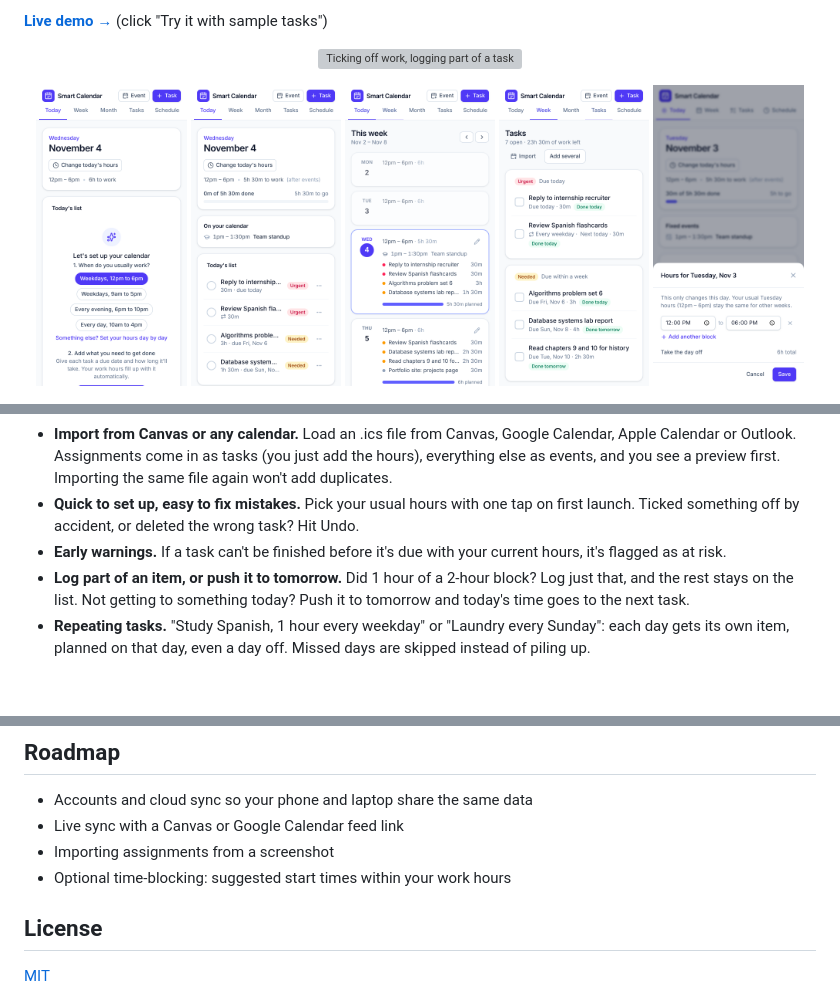
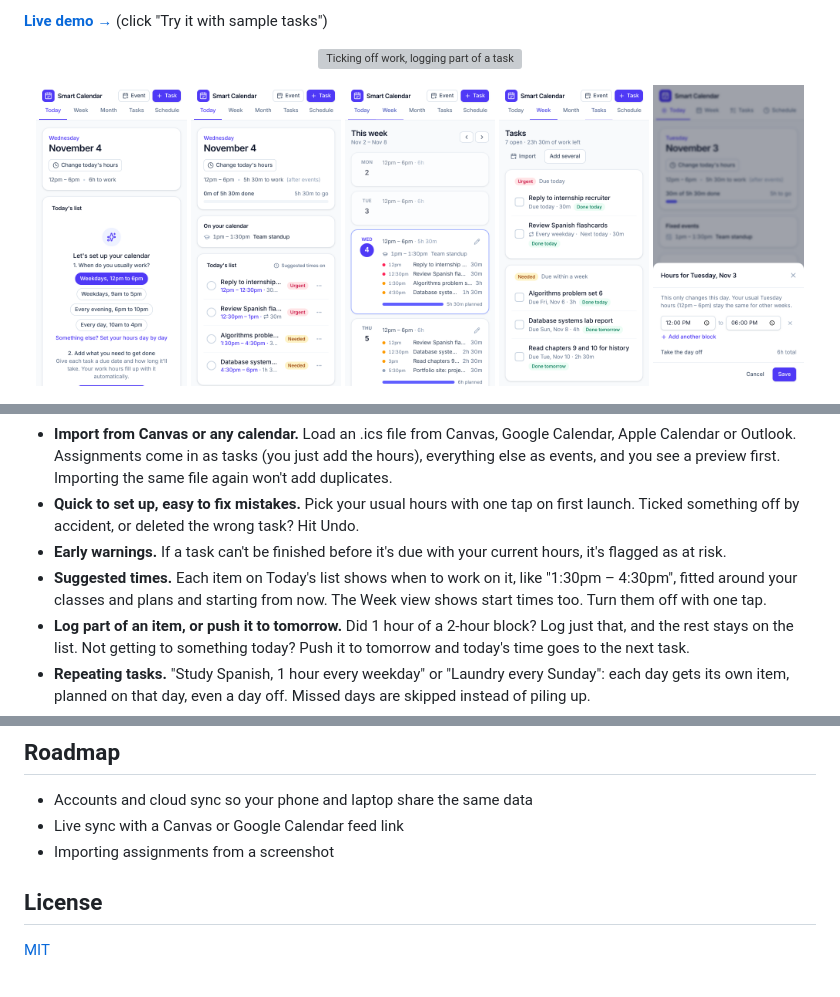
Before and after one commit to zriedel04/smart-calendar, a Markdown page: README.md, 3 parts joined by grey strips. Rendered like a GitHub page; pictures changed too: docs/screenshots/today.png, docs/screenshots/week.png; blank space fills up the shorter version; grey boxes are pictures that could not be loaded.

```diff
--- a/README.md
+++ b/README.md
@@ -39,6 +39,7 @@ Add what you need to get done, how long you think it'll take, and when it's due.
 - **Import from Canvas or any calendar.** Load an .ics file from Canvas, Google Calendar, Apple Calendar or Outlook. Assignments come in as tasks (you just add the hours), everything else as events, and you see a preview first. Importing the same file again won't add duplicates.
 - **Quick to set up, easy to fix mistakes.** Pick your usual hours with one tap on first launch. Ticked something off by accident, or deleted the wrong task? Hit Undo.
 - **Early warnings.** If a task can't be finished before it's due with your current hours, it's flagged as at risk.
+- **Suggested times.** Each item on Today's list shows when to work on it, like "1:30pm – 4:30pm", fitted around your classes and plans and starting from now. The Week view shows start times too. Turn them off with one tap.
 - **Log part of an item, or push it to tomorrow.** Did 1 hour of a 2-hour block? Log just that, and the rest stays on the list. Not getting to something today? Push it to tomorrow and today's time goes to the next task.
 - **Repeating tasks.** "Study Spanish, 1 hour every weekday" or "Laundry every Sunday": each day gets its own item, planned on that day, even a day off. Missed days are skipped instead of piling up.
 - **Unfinished work rolls over.** Anything you don't get to is rescheduled from the next day automatically.
@@ -112,7 +113,6 @@ To deploy your own copy, enable GitHub Pages under **Settings → Pages → Buil
 - Accounts and cloud sync so your phone and laptop share the same data
 - Live sync with a Canvas or Google Calendar feed link
 - Importing assignments from a screenshot
-- Optional time-blocking: suggested start times within your work hours
 
 ## License
 
```
Also changed, not shown: 6 other files.
